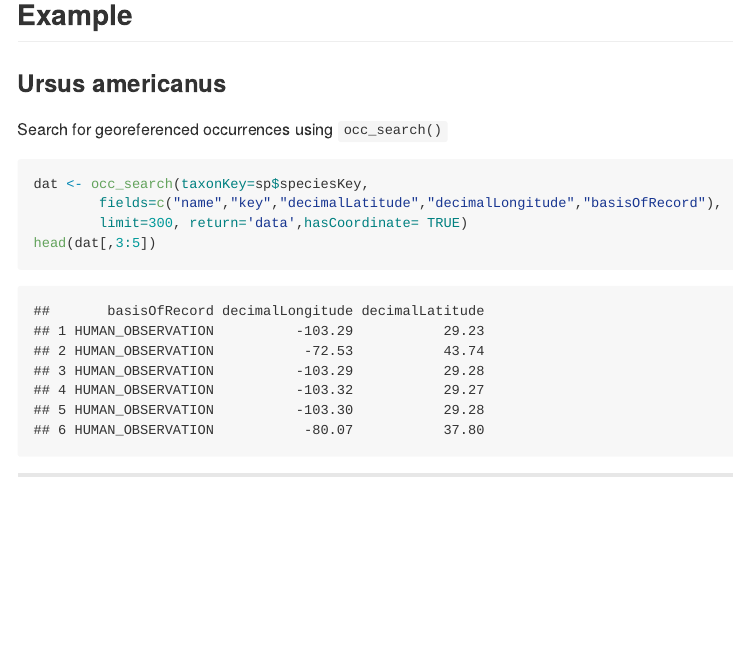
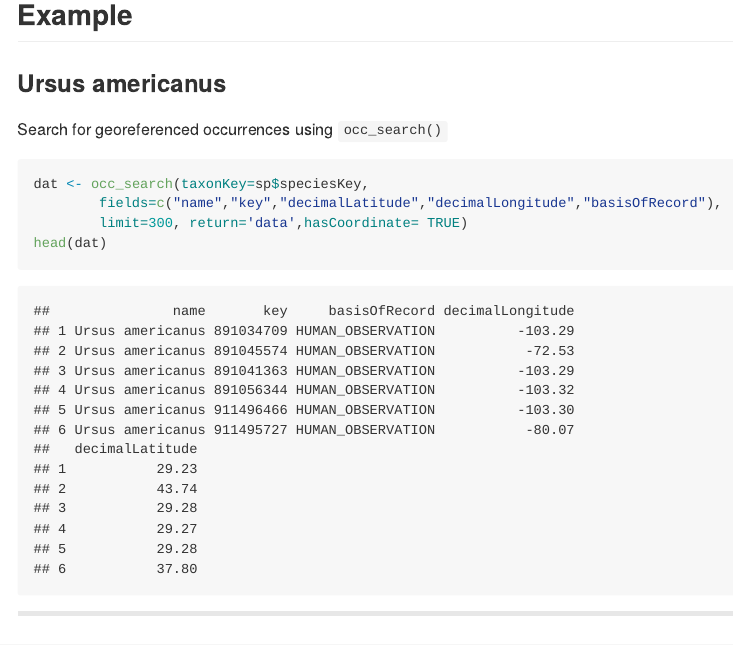
Before and after one commit to galius/gbif_pitch, an R Markdown document (index.Rmd): the page in a window 1100 px wide, from 890 px down. The pictures show the output file index.md that the author committed with the source, drawn offline in the style of GitHub.

Commit message:
publishing deck

````diff
--- a/index.Rmd
+++ b/index.Rmd
@@ -57,7 +57,7 @@ Search for georeferenced occurrences using `occ_search()`
 dat <- occ_search(taxonKey=sp$speciesKey,
         fields=c("name","key","decimalLatitude","decimalLongitude","basisOfRecord"),
         limit=300, return='data',hasCoordinate= TRUE)
-head(dat[,3:5])
+head(dat)
 ```
 
 
````
Also changed, not shown: index.html, index.md.
